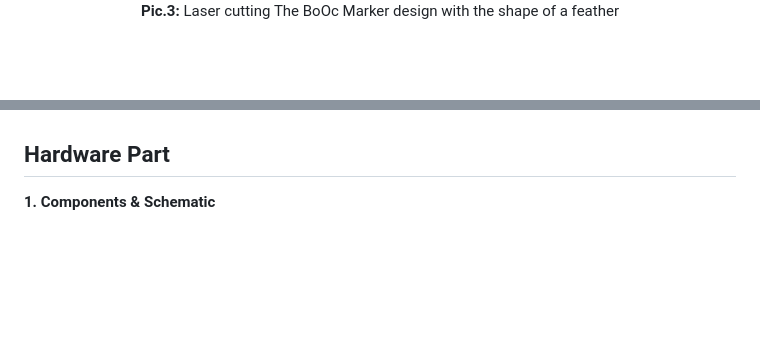
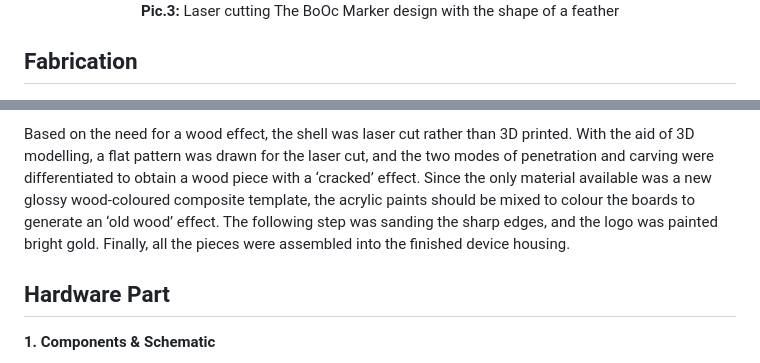
Before and after one commit to SiruiLuo/casa0019-BOOC, a Markdown page: Readme.md, 2 parts joined by grey strips. Rendered like a GitHub page; blank space fills up the shorter version.

```diff
--- a/Readme.md
+++ b/Readme.md
@@ -62,4 +62,5 @@ For the digital augmentation of the device, there had to be a physical trigger,
   <b>Pic.3:</b> Laser cutting The BoOc Marker design with the shape of a feather
 </p>
 
+## Fabrication
 
@@ -66,3 +82,4 @@ For the digital augmentation of the device, there had to be a physical trigger,
+Based on the need for a wood effect, the shell was laser cut rather than 3D printed. With the aid of 3D modelling, a flat pattern was drawn for the laser cut, and the two modes of penetration and carving were differentiated to obtain a wood piece with a ‘cracked’ effect. Since the only material available was a new glossy wood-coloured composite template, the acrylic paints should be mixed to colour the boards to generate an ‘old wood’ effect. The following step was sanding the sharp edges, and the logo was painted bright gold. Finally, all the pieces were assembled into the finished device housing.
 ## Hardware Part
 
 **1. Components & Schematic**
```
Also changed, not shown: other parts of Readme.md (+16 -1 lines).
